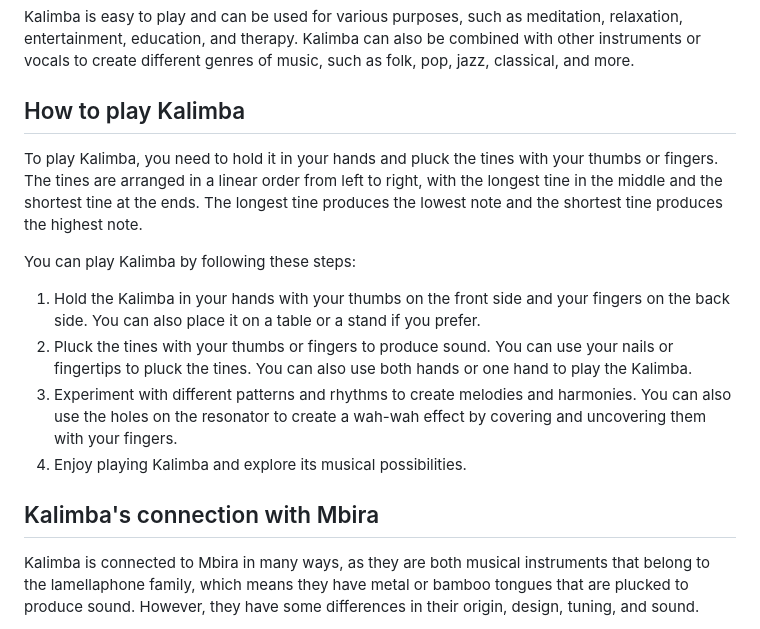
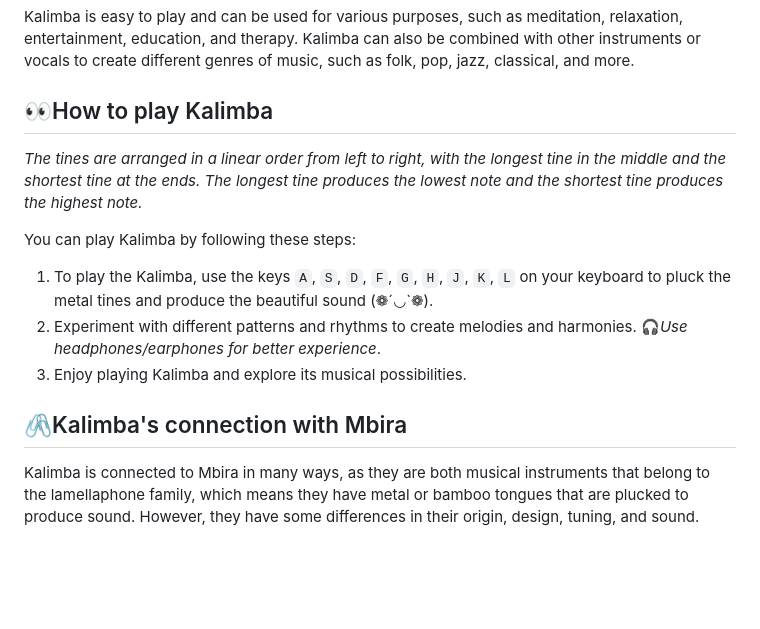
Before and after one commit to tamojeetK/WebChimes, a Markdown page: ReadMe.md, the part around the change printed below. Drawn GitHub-style; blank space fills up the shorter version.

Commit message:
Update Readme instructions

```diff
--- a/ReadMe.md
+++ b/ReadMe.md
@@ -6,18 +8,17 @@ Kalimba is a modern instrument that was designed by Hugh Tracey, an English ethn
 
 Kalimba is easy to play and can be used for various purposes, such as meditation, relaxation, entertainment, education, and therapy. Kalimba can also be combined with other instruments or vocals to create different genres of music, such as folk, pop, jazz, classical, and more.
 
-## How to play Kalimba
+## 👀How to play Kalimba
 
-To play Kalimba, you need to hold it in your hands and pluck the tines with your thumbs or fingers. The tines are arranged in a linear order from left to right, with the longest tine in the middle and the shortest tine at the ends. The longest tine produces the lowest note and the shortest tine produces the highest note.
+*The tines are arranged in a linear order from left to right, with the longest tine in the middle and the shortest tine at the ends. The longest tine produces the lowest note and the shortest tine produces the highest note.*
 
 You can play Kalimba by following these steps:
 
-1. Hold the Kalimba in your hands with your thumbs on the front side and your fingers on the back side. You can also place it on a table or a stand if you prefer.
-2. Pluck the tines with your thumbs or fingers to produce sound. You can use your nails or fingertips to pluck the tines. You can also use both hands or one hand to play the Kalimba.
-3. Experiment with different patterns and rhythms to create melodies and harmonies. You can also use the holes on the resonator to create a wah-wah effect by covering and uncovering them with your fingers.
-4. Enjoy playing Kalimba and explore its musical possibilities.
+1. To play the Kalimba, use the keys `A`, `S`, `D`, `F`, `G`, `H`, `J`, `K`, `L` on your keyboard to pluck the metal tines and produce the beautiful sound (❁´◡`❁).
+2. Experiment with different patterns and rhythms to create melodies and harmonies. 🎧*Use headphones/earphones for better experience*.
+3. Enjoy playing Kalimba and explore its musical possibilities.
 
-## Kalimba's connection with Mbira
+## 🖇️Kalimba's connection with Mbira
 
 Kalimba is connected to Mbira in many ways, as they are both musical instruments that belong to
 the lamellaphone family, which means they have metal or bamboo tongues that are plucked
```
Also changed, not shown: other parts of ReadMe.md (+4 -2 lines).
